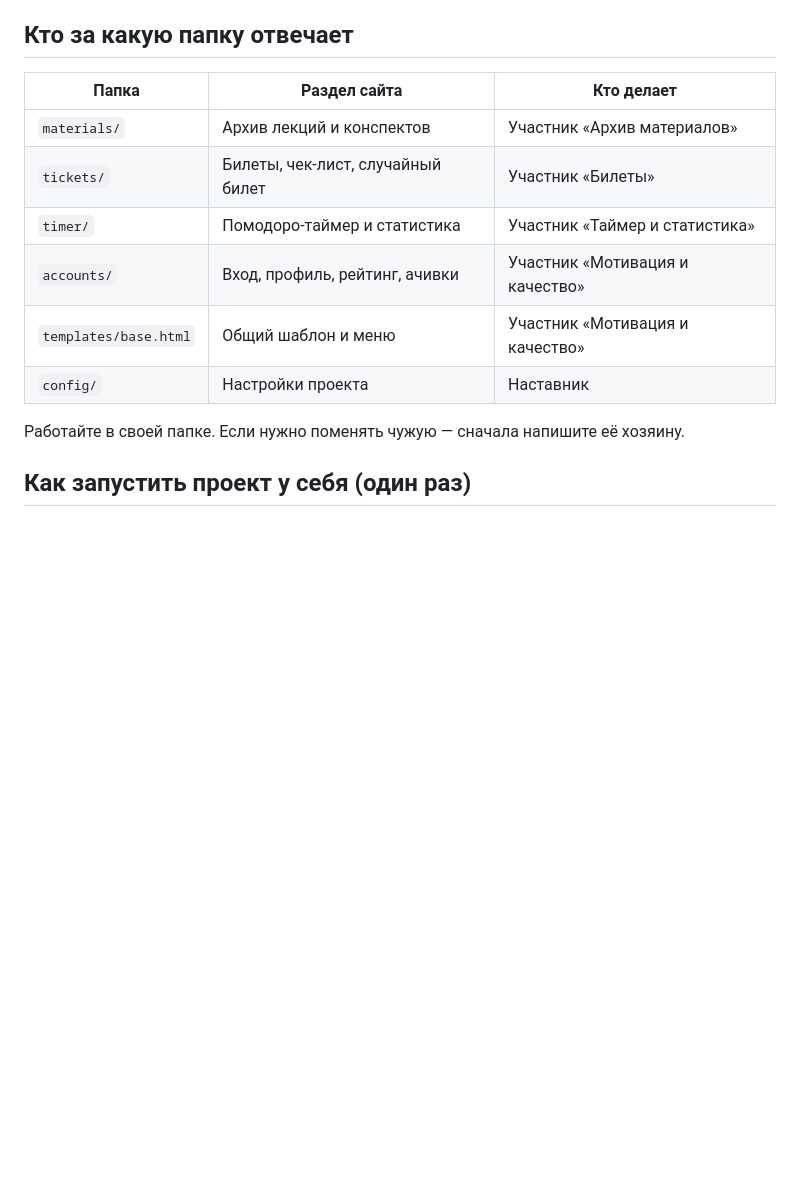
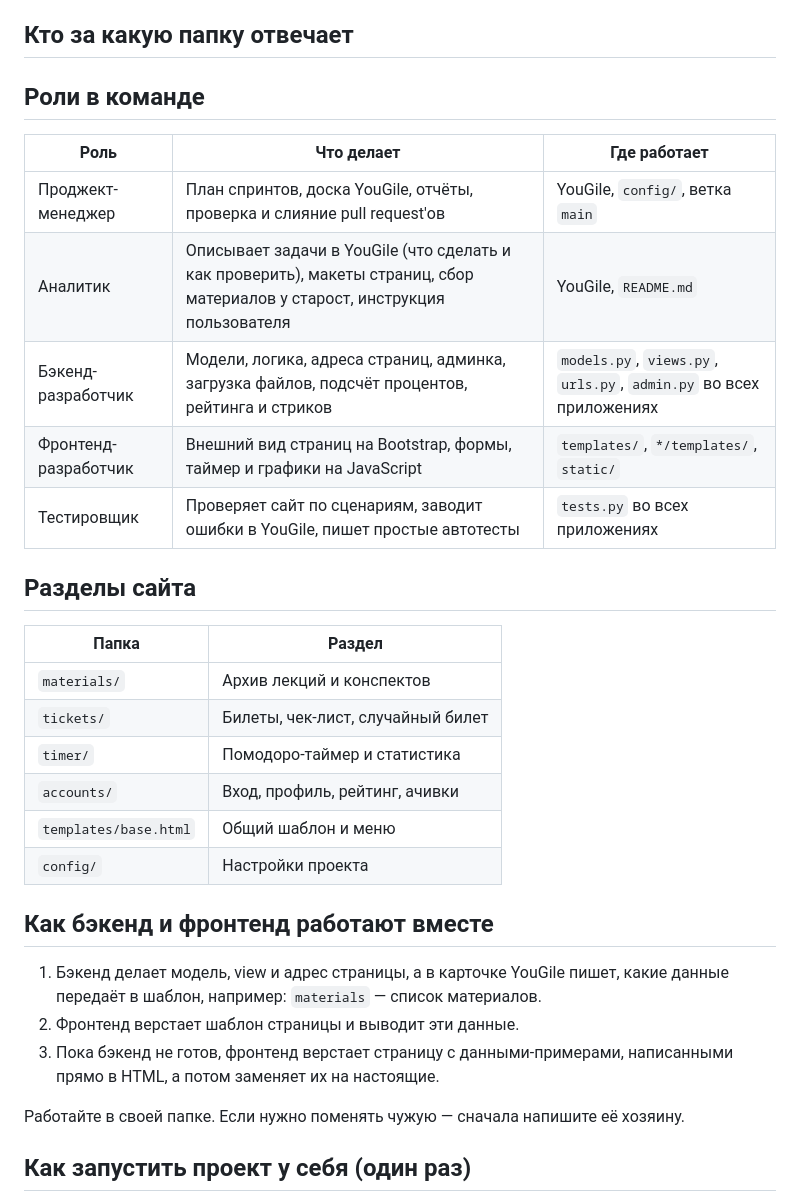
Before and after one commit to cnn13/zachetka, a Markdown page: README.md, the part around the change. Rendered like a GitHub page; blank space fills up the shorter version.

Commit message:
Update team roles and site sections in README
Добавлены роли в команде и разделы сайта в README.

```diff
--- a/README.md
+++ b/README.md
@@ -5,14 +5,34 @@
 
 ## Кто за какую папку отвечает
 
-| Папка | Раздел сайта | Кто делает |
+## Роли в команде
+
+| Роль | Что делает | Где работает |
 |---|---|---|
-| `materials/` | Архив лекций и конспектов | Участник «Архив материалов» |
-| `tickets/` | Билеты, чек-лист, случайный билет | Участник «Билеты» |
-| `timer/` | Помодоро-таймер и статистика | Участник «Таймер и статистика» |
-| `accounts/` | Вход, профиль, рейтинг, ачивки | Участник «Мотивация и качество» |
-| `templates/base.html` | Общий шаблон и меню | Участник «Мотивация и качество» |
-| `config/` | Настройки проекта | Наставник |
+| Проджект-менеджер | План спринтов, доска YouGile, отчёты, проверка и слияние pull request'ов | YouGile, `config/`, ветка `main` |
+| Аналитик | Описывает задачи в YouGile (что сделать и как проверить), макеты страниц, сбор материалов у старост, инструкция пользователя | YouGile, `README.md` |
+| Бэкенд-разработчик | Модели, логика, адреса страниц, админка, загрузка файлов, подсчёт процентов, рейтинга и стриков | `models.py`, `views.py`, `urls.py`, `admin.py` во всех приложениях |
+| Фронтенд-разработчик | Внешний вид страниц на Bootstrap, формы, таймер и графики на JavaScript | `templates/`, `*/templates/`, `static/` |
+| Тестировщик | Проверяет сайт по сценариям, заводит ошибки в YouGile, пишет простые автотесты | `tests.py` во всех приложениях |
+
+## Разделы сайта
+
+| Папка | Раздел |
+|---|---|
+| `materials/` | Архив лекций и конспектов |
+| `tickets/` | Билеты, чек-лист, случайный билет |
+| `timer/` | Помодоро-таймер и статистика |
+| `accounts/` | Вход, профиль, рейтинг, ачивки |
+| `templates/base.html` | Общий шаблон и меню |
+| `config/` | Настройки проекта |
+
+## Как бэкенд и фронтенд работают вместе
+
+1. Бэкенд делает модель, view и адрес страницы, а в карточке YouGile пишет,
+   какие данные передаёт в шаблон, например: `materials` — список материалов.
+2. Фронтенд верстает шаблон страницы и выводит эти данные.
+3. Пока бэкенд не готов, фронтенд верстает страницу с данными-примерами,
+   написанными прямо в HTML, а потом заменяет их на настоящие.
 
 Работайте в своей папке. Если нужно поменять чужую — сначала напишите её хозяину.
 
```
